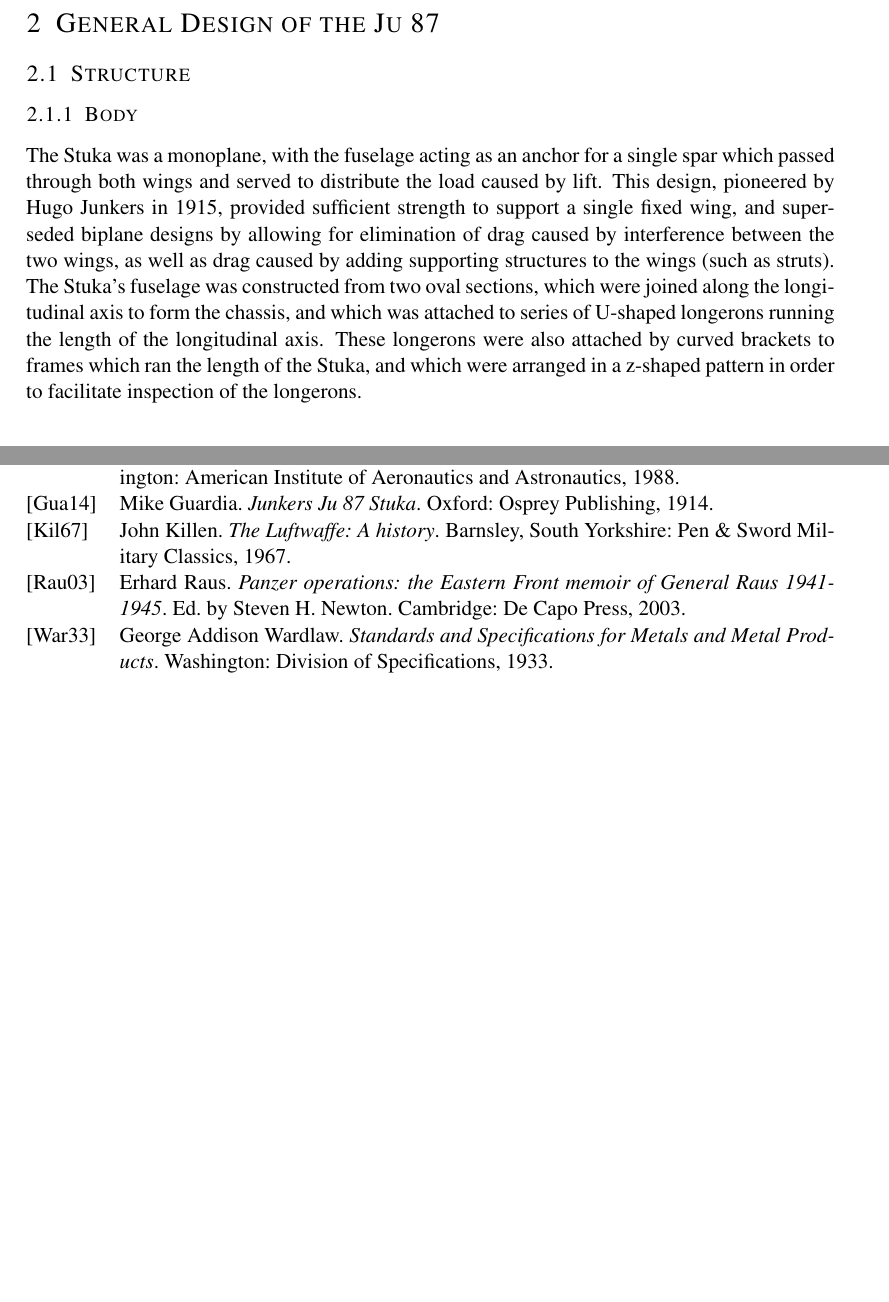
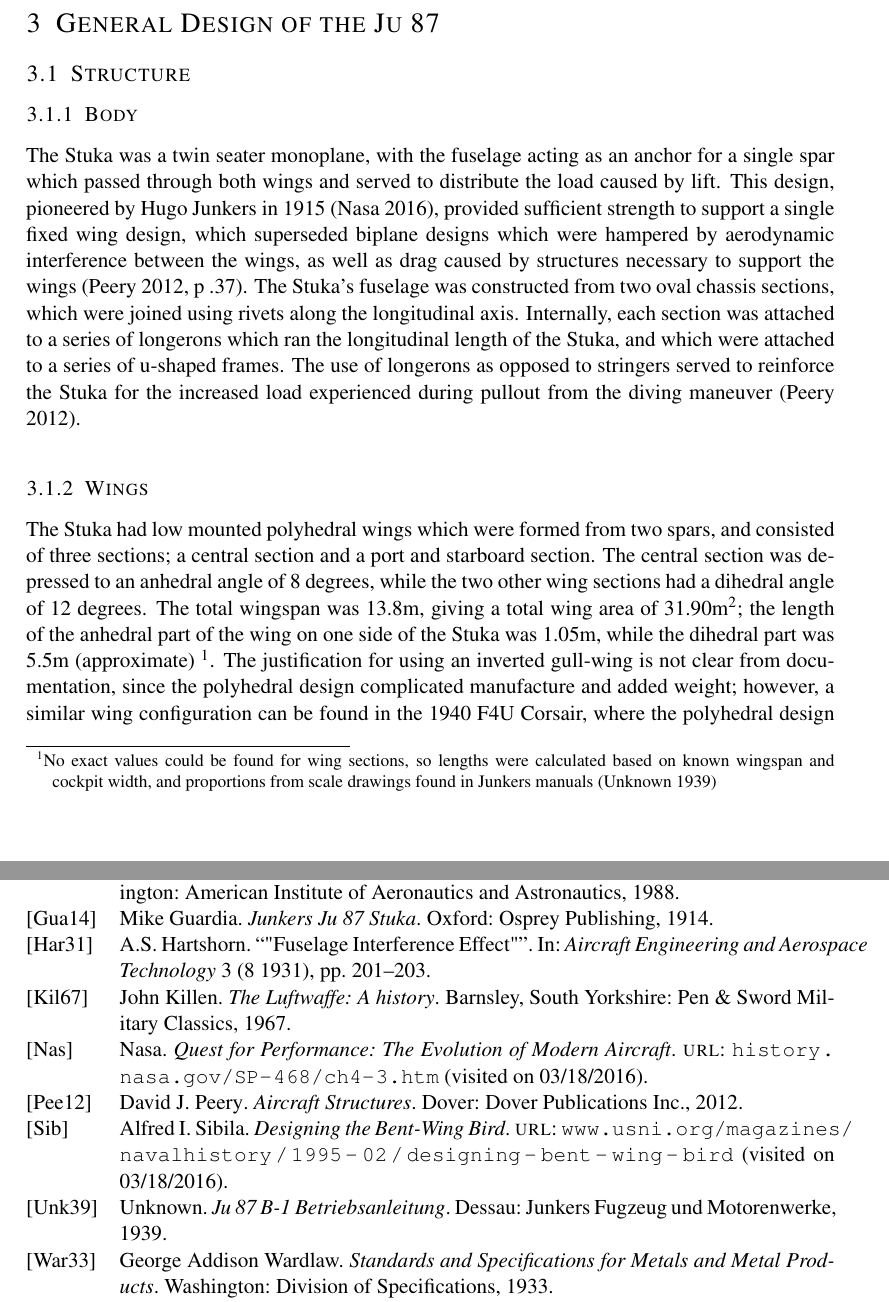
Before and after one commit to Smeb/aero_report, a LaTeX document (aero_report.tex, which reads aero_report.bib): two parts of pages 2 and 3 of 3 before the commit and two parts of pages 2 and 4 of 4 after it, joined at a grey line, cut so that both start at the same text, the shorter picture padded with empty space. Compiled offline with pdfLaTeX.

Commit message:
updating references and adding wing information

```diff
--- a/aero_report.bib
+++ b/aero_report.bib
@@ -92,3 +92,23 @@
   publisher={Dover Publications Inc.},
   address={Dover},
 }
+
+@book{manual39,
+  author={Unknown},
+  year={1939},
+  title={Ju 87 B-1 Betriebsanleitung},
+  publisher={Junkers Fugzeug und Motorenwerke},
+  address={Dessau},
+}
+
+@online {nasa4,
+  title={Quest for Performance: The Evolution of Modern Aircraft},
+  author={Nasa},
+  url={history.nasa.gov/SP-468/ch4-3.htm},
+  urldate={2016-03-18},
+}
+
+@online {usni,
+  title={Designing the Bent-Wing Bird},
+  author={Alfred I. Sibila},
+  url={www.usni.org/magazines/navalhistory/1995-02/designing-bent-wing-bird},
@@ -94,0 +127,8 @@
+  author={A.S. Hartshorn},
+  title={"Fuselage Interference Effect"},
+  journal={Aircraft Engineering and Aerospace Technology},
+  volume={3},
+  issue={8},
+  year={1931},
+  pages={201-203},
+}
--- a/aero_report.tex
+++ b/aero_report.tex
@@ -102,17 +121,34 @@ technology, lead to the decline of the dive bomber after WW2.
 \subsection{Structure}
 \subsubsection{Body}
-The Stuka was a monoplane, with the fuselage acting as an
+The Stuka was a twin seater monoplane, with the fuselage acting as an
 anchor for a single spar which passed through both wings and served to
 distribute the load caused by lift.
-This design, pioneered by Hugo Junkers in 1915, provided sufficient
-strength to support a single fixed wing, and superseded
-biplane designs by allowing for elimination of drag caused by interference
-between the two wings, as well as drag caused by adding supporting structures
-to the wings (such as struts). The Stuka's fuselage was constructed from two oval
-sections, which were joined along the longitudinal axis to form the
-chassis, and which was attached to series of U-shaped longerons running
-the length of the longitudinal axis. These longerons were also attached
-by curved brackets to frames which ran the length of the Stuka, and which were
-arranged in a z-shaped pattern in order to facilitate inspection of
-the longerons.
+This design, pioneered by Hugo Junkers in 1915 \autocite{nasa4}, provided sufficient
+strength to support a single fixed wing design, which superseded
+biplane designs which were hampered by aerodynamic interference
+between the wings, as well as drag caused by structures
+necessary to support the wings \autocite[p~.37]{peery12}.
+The Stuka's fuselage was constructed from two oval
+chassis sections, which were joined using rivets along the longitudinal
+axis.  Internally, each section was attached to a series of longerons
+which ran the longitudinal length of the Stuka, and which were attached
+to a series of u-shaped frames. The use of longerons as opposed to
+stringers served to reinforce the Stuka for the increased load
+experienced during pullout from the diving maneuver \autocite{peery12}.
+
 \subsubsection{Wings}
+The Stuka had low mounted polyhedral wings which were formed from two spars, and consisted of
+three sections; a central section and a port and starboard section. The
+central section was depressed to an anhedral angle of 8 degrees, while
+the two other wing sections had a dihedral angle of 12
+degrees. The total wingspan was 13.8m, giving a total wing area of
+31.90m\textsuperscript{2}; the length of the anhedral
+part of the wing on one side of the Stuka was 1.05m, while the dihedral part was
+5.5m (approximate) \footnote{No exact values could be found for wing
+sections, so lengths were calculated based on known wingspan and cockpit
+width, and proportions from scale drawings found in Junkers manuals
+\autocite{manual39}}. The justification for using an inverted gull-wing
+is not clear from documentation, since the polyhedral
+design complicated manufacture and added weight; however, a similar wing
+configuration can be found in the 1940 F4U Corsair, where the polyhedral
+design allowed shorter landing gear while still providing clearance
```
Also changed, not shown: output/aero_report.bbl (added), output/aero_report.pdf, aero_report.bib (12 more changed lines), aero_report.tex (74 more changed lines), 6 other files. Lines whose indentation alone changed are shown as unchanged.
